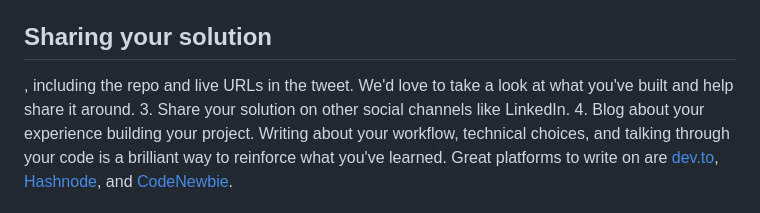
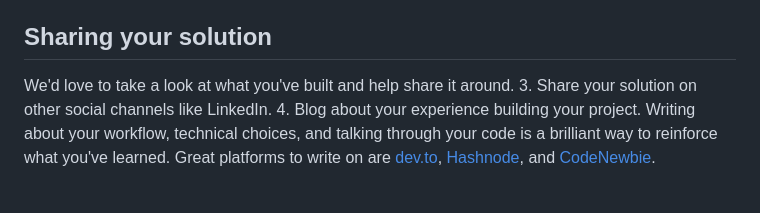
Before and after one commit to yonas-fsaha/qr-code-component-main, a Markdown page: README.md, the part around the change. Rendered like a GitHub page.

```diff
--- a/README.md
+++ b/README.md
@@ -60,8 +60,7 @@ Once you've added your information to the template, delete this file and rename
 
 
 ## Sharing your solution
-
-, including the repo and live URLs in the tweet. We'd love to take a look at what you've built and help share it around.
+ We'd love to take a look at what you've built and help share it around.
 3. Share your solution on other social channels like LinkedIn.
 4. Blog about your experience building your project. Writing about your workflow, technical choices, and talking through your code is a brilliant way to reinforce what you've learned. Great platforms to write on are [dev.to](https://dev.to/), [Hashnode](https://hashnode.com/), and [CodeNewbie](https://community.codenewbie.org/).
 
```
